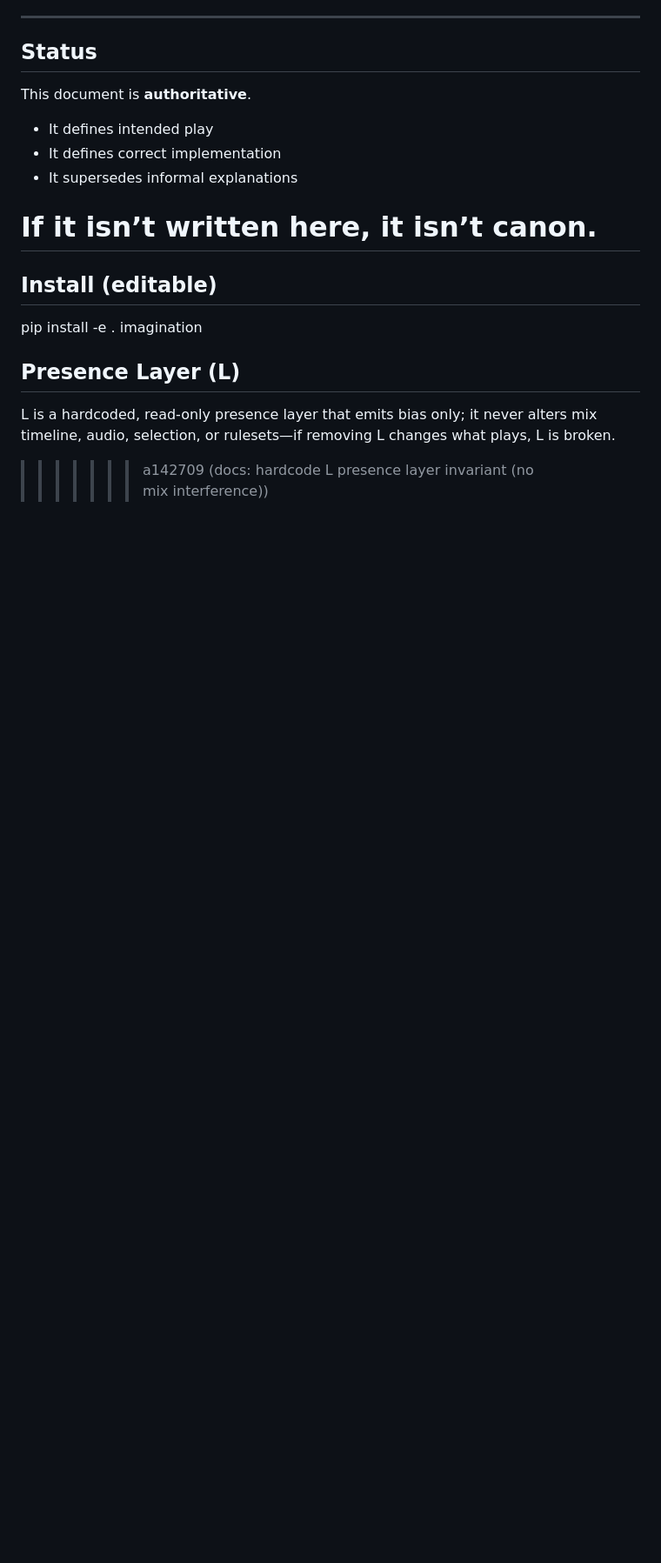
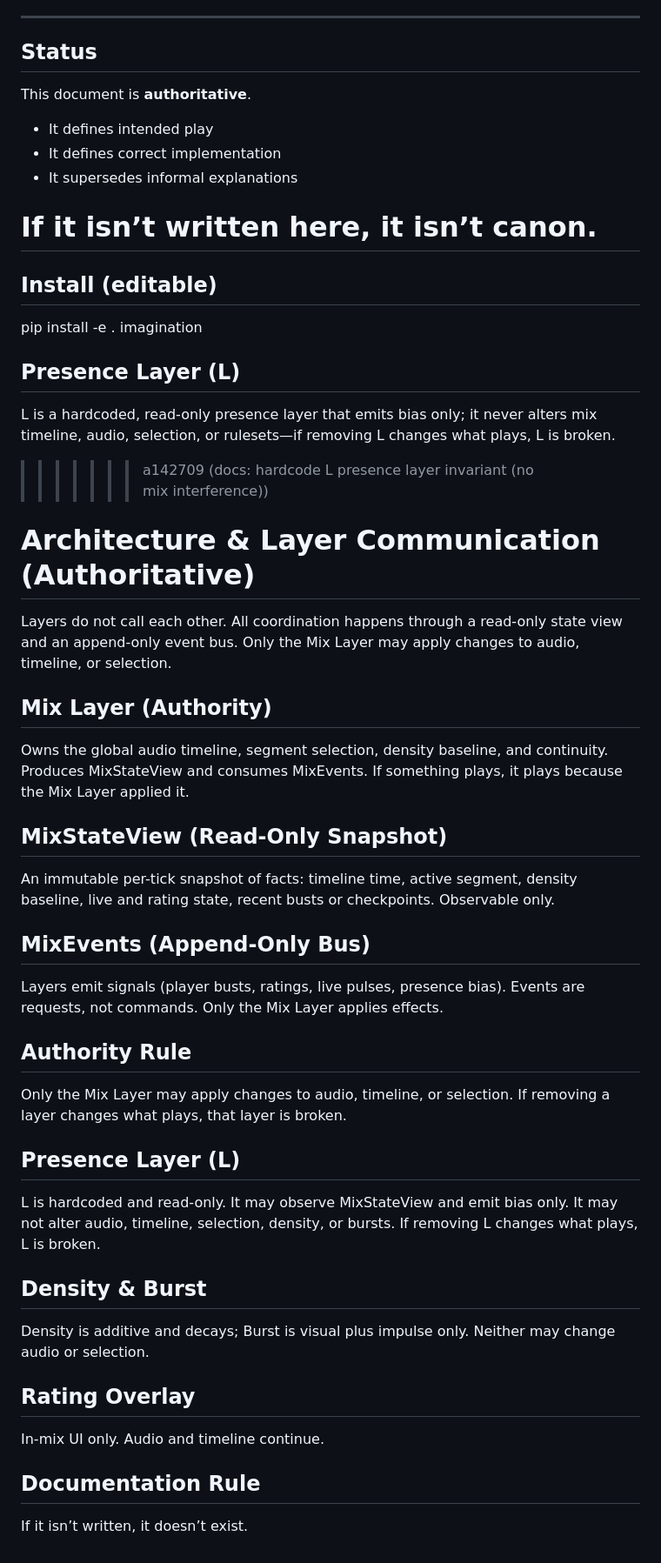
Before and after one commit to zonagreentea/osu_megamix, a Markdown page: README.md, the part around the change. Shown at 87% size. Drawn GitHub-style; blank space fills up the shorter version.

Commit message:
docs: hard architecture, layer communication, and L invariants

```diff
--- a/README.md
+++ b/README.md
@@ -215,3 +215,31 @@ imagination
 L is a hardcoded, read-only presence layer that emits bias only; it never alters mix timeline, audio, selection, or rulesets—if removing L changes what plays, L is broken.
 
 >>>>>>> a142709 (docs: hardcode L presence layer invariant (no mix interference))
+
+# Architecture & Layer Communication (Authoritative)
+
+Layers do not call each other. All coordination happens through a read-only state view and an append-only event bus. Only the Mix Layer may apply changes to audio, timeline, or selection.
+
+## Mix Layer (Authority)
+Owns the global audio timeline, segment selection, density baseline, and continuity. Produces MixStateView and consumes MixEvents. If something plays, it plays because the Mix Layer applied it.
+
+## MixStateView (Read-Only Snapshot)
+An immutable per-tick snapshot of facts: timeline time, active segment, density baseline, live and rating state, recent busts or checkpoints. Observable only.
+
+## MixEvents (Append-Only Bus)
+Layers emit signals (player busts, ratings, live pulses, presence bias). Events are requests, not commands. Only the Mix Layer applies effects.
+
+## Authority Rule
+Only the Mix Layer may apply changes to audio, timeline, or selection. If removing a layer changes what plays, that layer is broken.
+
+## Presence Layer (L)
+L is hardcoded and read-only. It may observe MixStateView and emit bias only. It may not alter audio, timeline, selection, density, or bursts. If removing L changes what plays, L is broken.
+
+## Density & Burst
+Density is additive and decays; Burst is visual plus impulse only. Neither may change audio or selection.
+
+## Rating Overlay
+In-mix UI only. Audio and timeline continue.
+
+## Documentation Rule
+If it isn’t written, it doesn’t exist.
```
